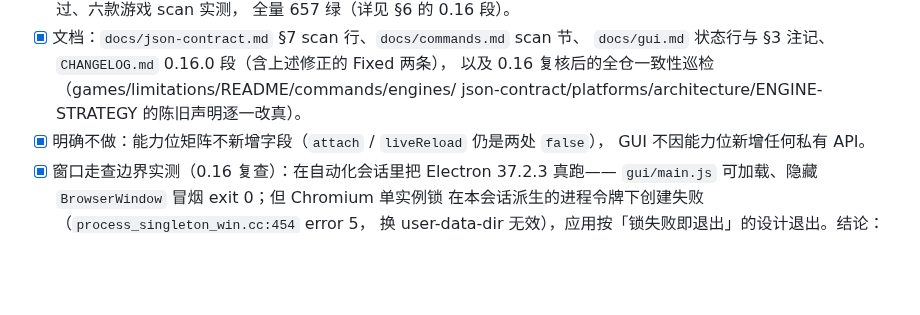
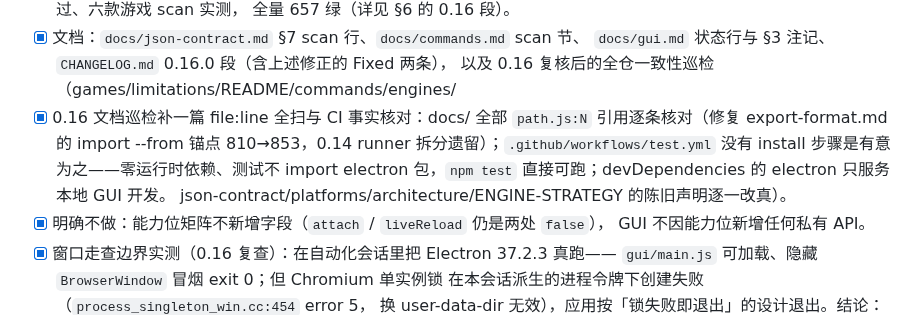
Before and after one commit to MagicalAlmond/Yakusha, a Markdown page: docs/dev/DEVLOG.md, the part around the change. GitHub-like rendering; blank space fills up the shorter version.

Commit message:
docs(dev): record the doc reference sweep and CI facts
The 0.16 documentation sweep finished with a full file:line pass over
every docs page: one stale anchor survived from the 0.14 runner split
(the import --from dash guard moved to src/cli/runner.js:853) and was
re-anchored in the previous commit; everything else matches the
current sources. Also recorded why the CI workflow needs no install
step: the project has zero runtime dependencies, the tests never
import the electron package, and the electron devDependency exists
only for local GUI development.

```diff
--- a/docs/dev/DEVLOG.md
+++ b/docs/dev/DEVLOG.md
@@ -301,6 +301,7 @@
 - [x] 文档：`docs/json-contract.md` §7 scan 行、`docs/commands.md` scan 节、
       `docs/gui.md` 状态行与 §3 注记、`CHANGELOG.md` 0.16.0 段（含上述修正的 Fixed 两条），
       以及 0.16 复核后的全仓一致性巡检（games/limitations/README/commands/engines/
+- [x] 0.16 文档巡检补一篇 file:line 全扫与 CI 事实核对：docs/ 全部 `path.js:N` 引用逐条核对（修复 export-format.md 的 import --from 锚点 810→853，0.14 runner 拆分遗留）；`.github/workflows/test.yml` 没有 install 步骤是有意为之——零运行时依赖、测试不 import electron 包，`npm test` 直接可跑；devDependencies 的 electron 只服务本地 GUI 开发。
       json-contract/platforms/architecture/ENGINE-STRATEGY 的陈旧声明逐一改真）。
 - [x] 明确不做：能力位矩阵不新增字段（`attach` / `liveReload` 仍是两处 `false`），
       GUI 不因能力位新增任何私有 API。
```
